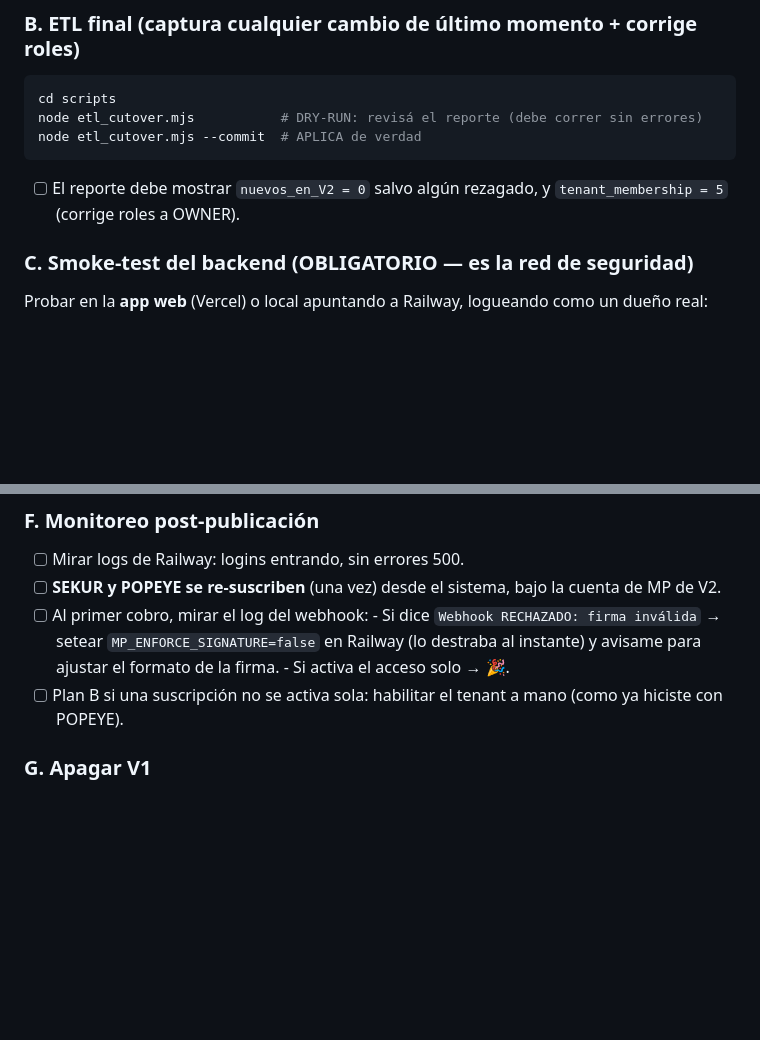
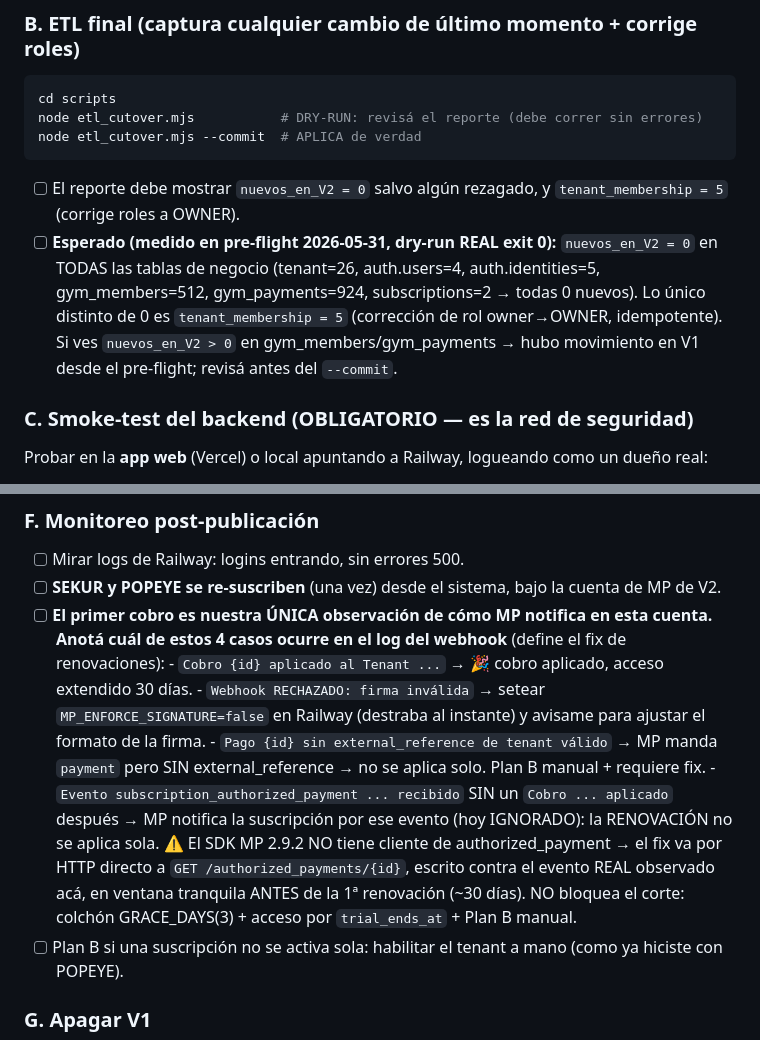
Before and after one commit to gustavobenitez0800/Gimnasios-Veltronik, a Markdown page: CUTOVER_RUNBOOK.md, 2 parts joined by grey strips. Rendered like a GitHub page; blank space fills up the shorter version.

Commit message:
docs: actualizar runbook de cutover (delta ETL medido + monitoreo webhook)
Co-Authored-By: Claude Opus 4.8 <noreply@anthropic.com>

````diff
--- a/CUTOVER_RUNBOOK.md
+++ b/CUTOVER_RUNBOOK.md
@@ -30,6 +30,7 @@ node etl_cutover.mjs           # DRY-RUN: revisá el reporte (debe correr sin er
 node etl_cutover.mjs --commit  # APLICA de verdad
 ```
 - [ ] El reporte debe mostrar `nuevos_en_V2 = 0` salvo algún rezagado, y `tenant_membership = 5` (corrige roles a OWNER).
+- [ ] **Esperado (medido en pre-flight 2026-05-31, dry-run REAL exit 0):** `nuevos_en_V2 = 0` en TODAS las tablas de negocio (tenant=26, auth.users=4, auth.identities=5, gym_members=512, gym_payments=924, subscriptions=2 → todas 0 nuevos). Lo único distinto de 0 es `tenant_membership = 5` (corrección de rol owner→OWNER, idempotente). Si ves `nuevos_en_V2 > 0` en gym_members/gym_payments → hubo movimiento en V1 desde el pre-flight; revisá antes del `--commit`.
 
 ### C. Smoke-test del backend (OBLIGATORIO — es la red de seguridad)
 Probar en la **app web** (Vercel) o local apuntando a Railway, logueando como un dueño real:
@@ -55,10 +56,19 @@ Probar en la **app web** (Vercel) o local apuntando a Railway, logueando como un
 ### F. Monitoreo post-publicación
 - [ ] Mirar logs de Railway: logins entrando, sin errores 500.
 - [ ] **SEKUR y POPEYE se re-suscriben** (una vez) desde el sistema, bajo la cuenta de MP de V2.
-- [ ] Al primer cobro, mirar el log del webhook:
-      - Si dice `Webhook RECHAZADO: firma inválida` → setear `MP_ENFORCE_SIGNATURE=false`
-        en Railway (lo destraba al instante) y avisame para ajustar el formato de la firma.
-      - Si activa el acceso solo → 🎉.
+- [ ] **El primer cobro es nuestra ÚNICA observación de cómo MP notifica en esta cuenta.
+      Anotá cuál de estos 4 casos ocurre en el log del webhook** (define el fix de renovaciones):
+      - `Cobro {id} aplicado al Tenant ...` → 🎉 cobro aplicado, acceso extendido 30 días.
+      - `Webhook RECHAZADO: firma inválida` → setear `MP_ENFORCE_SIGNATURE=false` en Railway
+        (destraba al instante) y avisame para ajustar el formato de la firma.
+      - `Pago {id} sin external_reference de tenant válido` → MP manda `payment` pero SIN
+        external_reference → no se aplica solo. Plan B manual + requiere fix.
+      - `Evento subscription_authorized_payment ... recibido` SIN un `Cobro ... aplicado` después
+        → MP notifica la suscripción por ese evento (hoy IGNORADO): la RENOVACIÓN no se aplica sola.
+        ⚠️ El SDK MP 2.9.2 NO tiene cliente de authorized_payment → el fix va por HTTP directo a
+        `GET /authorized_payments/{id}`, escrito contra el evento REAL observado acá, en ventana
+        tranquila ANTES de la 1ª renovación (~30 días). NO bloquea el corte: colchón GRACE_DAYS(3)
+        + acceso por `trial_ends_at` + Plan B manual.
 - [ ] Plan B si una suscripción no se activa sola: habilitar el tenant a mano (como ya hiciste con POPEYE).
 
 ### G. Apagar V1
````
